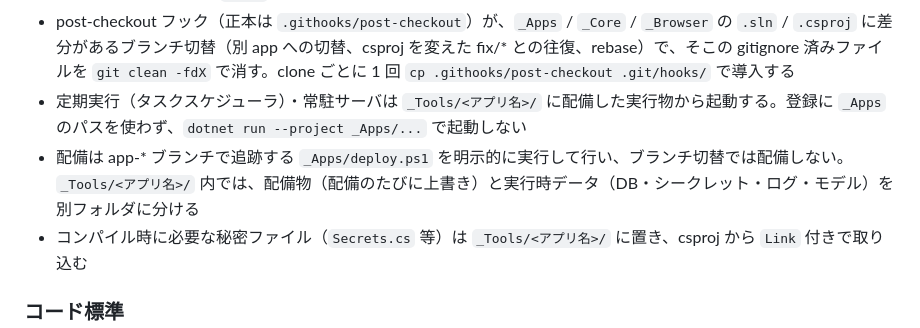
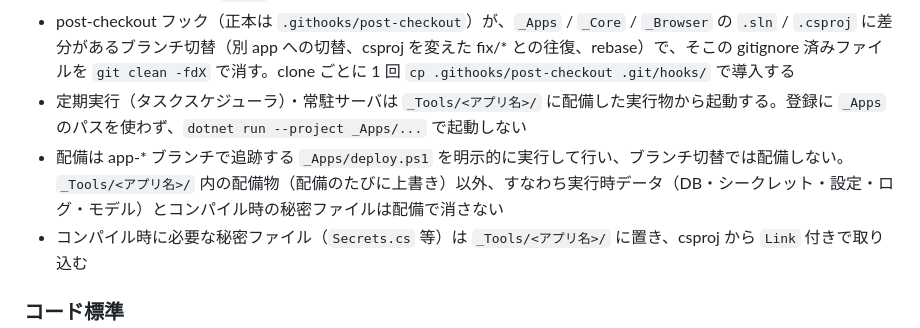
Before and after one commit to twinbird827/TBird.Library, a Markdown page: CLAUDE.md, the part around the change. GitHub-like rendering.

Commit message:
docs: _Tools の規則を「配備物以外を配備で消さない」に書き直す
Fixes #304

```diff
--- a/CLAUDE.md
+++ b/CLAUDE.md
@@ -79,7 +79,7 @@ dotnet build TBird.Maui.sln      # MAUI（要 MAUI workload。Android MAUI 開
 - **git 追跡外だが実行に必要なファイル（DB・シークレット・学習モデル・ログ・ビルド成果物）を `_Apps` 内に置かない**。リポジトリルートの `_Tools/<アプリ名>/`（.gitignore 済）に集約する。`_Apps` はブランチ切替で内容が入れ替わるため、置くと切替や `_Apps` 内削除で失われる
 - post-checkout フック（正本は `.githooks/post-checkout`）が、`_Apps` / `_Core` / `_Browser` の `.sln` / `.csproj` に差分があるブランチ切替（別 app への切替、csproj を変えた fix/* との往復、rebase）で、そこの gitignore 済みファイルを `git clean -fdX` で消す。clone ごとに 1 回 `cp .githooks/post-checkout .git/hooks/` で導入する
 - 定期実行（タスクスケジューラ）・常駐サーバは `_Tools/<アプリ名>/` に配備した実行物から起動する。登録に `_Apps` のパスを使わず、`dotnet run --project _Apps/...` で起動しない
-- 配備は app-* ブランチで追跡する `_Apps/deploy.ps1` を明示的に実行して行い、ブランチ切替では配備しない。`_Tools/<アプリ名>/` 内では、配備物（配備のたびに上書き）と実行時データ（DB・シークレット・ログ・モデル）を別フォルダに分ける
+- 配備は app-* ブランチで追跡する `_Apps/deploy.ps1` を明示的に実行して行い、ブランチ切替では配備しない。`_Tools/<アプリ名>/` 内の配備物（配備のたびに上書き）以外、すなわち実行時データ（DB・シークレット・設定・ログ・モデル）とコンパイル時の秘密ファイルは配備で消さない
 - コンパイル時に必要な秘密ファイル（`Secrets.cs` 等）は `_Tools/<アプリ名>/` に置き、csproj から `Link` 付きで取り込む
 
 ### コード標準
```
